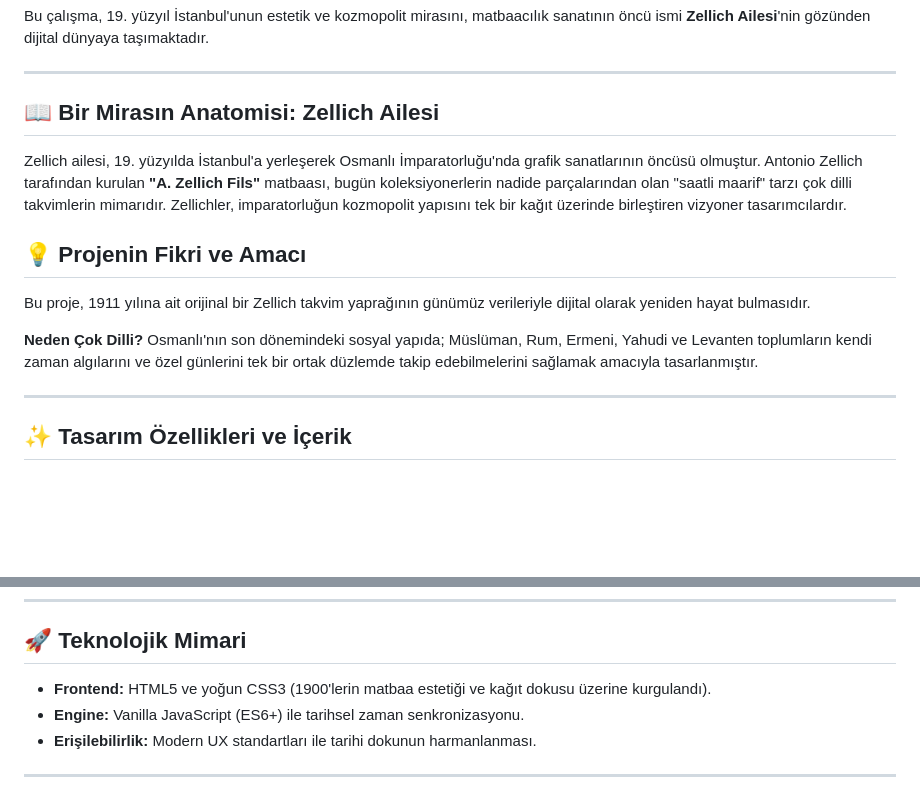
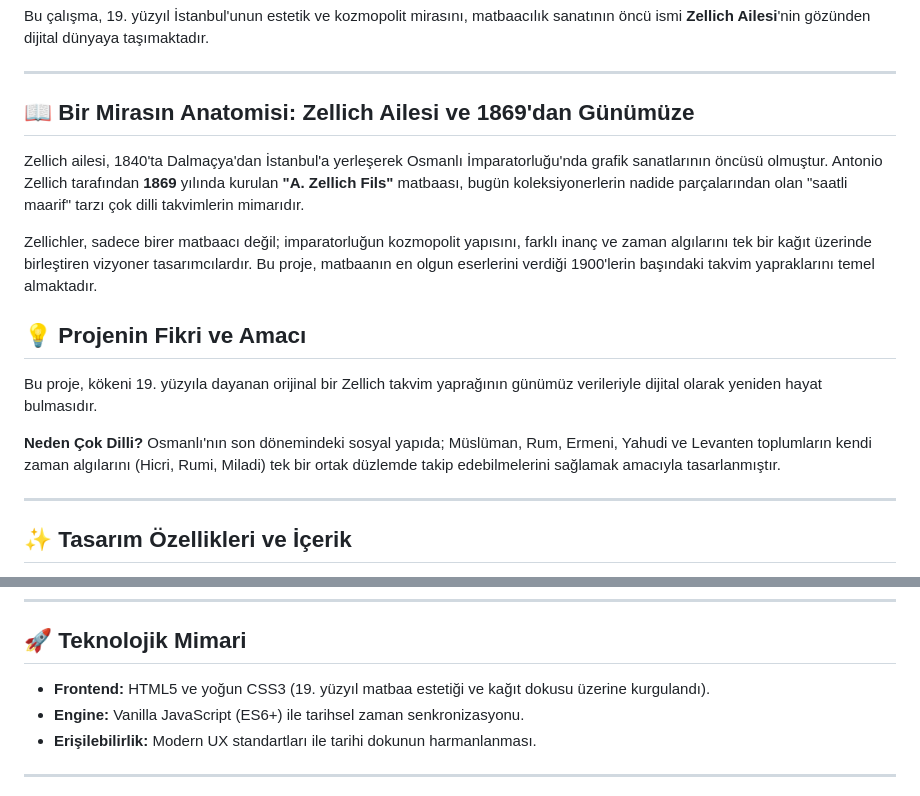
Before and after one commit to suleymancetinx/Zellich-Codex-Ottoman-Multilingual-Chronos, a Markdown page: README.md, 2 parts joined by grey strips. Rendered like a GitHub page; blank space fills up the shorter version.

```diff
--- a/README.md
+++ b/README.md
@@ -8,13 +8,15 @@ Bu çalışma, 19. yüzyıl İstanbul'unun estetik ve kozmopolit mirasını, mat
 
 ---
 
-## 📖 Bir Mirasın Anatomisi: Zellich Ailesi
-Zellich ailesi, 19. yüzyılda İstanbul'a yerleşerek Osmanlı İmparatorluğu'nda grafik sanatlarının öncüsü olmuştur. Antonio Zellich tarafından kurulan **"A. Zellich Fils"** matbaası, bugün koleksiyonerlerin nadide parçalarından olan "saatli maarif" tarzı çok dilli takvimlerin mimarıdır. Zellichler, imparatorluğun kozmopolit yapısını tek bir kağıt üzerinde birleştiren vizyoner tasarımcılardır.
+## 📖 Bir Mirasın Anatomisi: Zellich Ailesi ve 1869'dan Günümüze
+Zellich ailesi, 1840'ta Dalmaçya'dan İstanbul'a yerleşerek Osmanlı İmparatorluğu'nda grafik sanatlarının öncüsü olmuştur. Antonio Zellich tarafından **1869** yılında kurulan **"A. Zellich Fils"** matbaası, bugün koleksiyonerlerin nadide parçalarından olan "saatli maarif" tarzı çok dilli takvimlerin mimarıdır.
+
+Zellichler, sadece birer matbaacı değil; imparatorluğun kozmopolit yapısını, farklı inanç ve zaman algılarını tek bir kağıt üzerinde birleştiren vizyoner tasarımcılardır. Bu proje, matbaanın en olgun eserlerini verdiği 1900'lerin başındaki takvim yapraklarını temel almaktadır.
 
 ## 💡 Projenin Fikri ve Amacı
-Bu proje, 1911 yılına ait orijinal bir Zellich takvim yaprağının günümüz verileriyle dijital olarak yeniden hayat bulmasıdır.
+Bu proje, kökeni 19. yüzyıla dayanan orijinal bir Zellich takvim yaprağının günümüz verileriyle dijital olarak yeniden hayat bulmasıdır.
 
-**Neden Çok Dilli?** Osmanlı'nın son dönemindeki sosyal yapıda; Müslüman, Rum, Ermeni, Yahudi ve Levanten toplumların kendi zaman algılarını ve özel günlerini tek bir ortak düzlemde takip edebilmelerini sağlamak amacıyla tasarlanmıştır.
+**Neden Çok Dilli?** Osmanlı'nın son dönemindeki sosyal yapıda; Müslüman, Rum, Ermeni, Yahudi ve Levanten toplumların kendi zaman algılarını (Hicri, Rumi, Miladi) tek bir ortak düzlemde takip edebilmelerini sağlamak amacıyla tasarlanmıştır.
 
 ---
 
@@ -31,7 +33,7 @@ Zamanın parçalı yapısını estetik bir bütünlükle sunan dijital Zellich y
 ---
 
 ## 🚀 Teknolojik Mimari
-- **Frontend:** HTML5 ve yoğun CSS3 (1900'lerin matbaa estetiği ve kağıt dokusu üzerine kurgulandı).
+- **Frontend:** HTML5 ve yoğun CSS3 (19. yüzyıl matbaa estetiği ve kağıt dokusu üzerine kurgulandı).
 - **Engine:** Vanilla JavaScript (ES6+) ile tarihsel zaman senkronizasyonu.
 - **Erişilebilirlik:** Modern UX standartları ile tarihi dokunun harmanlanması.
 
```
